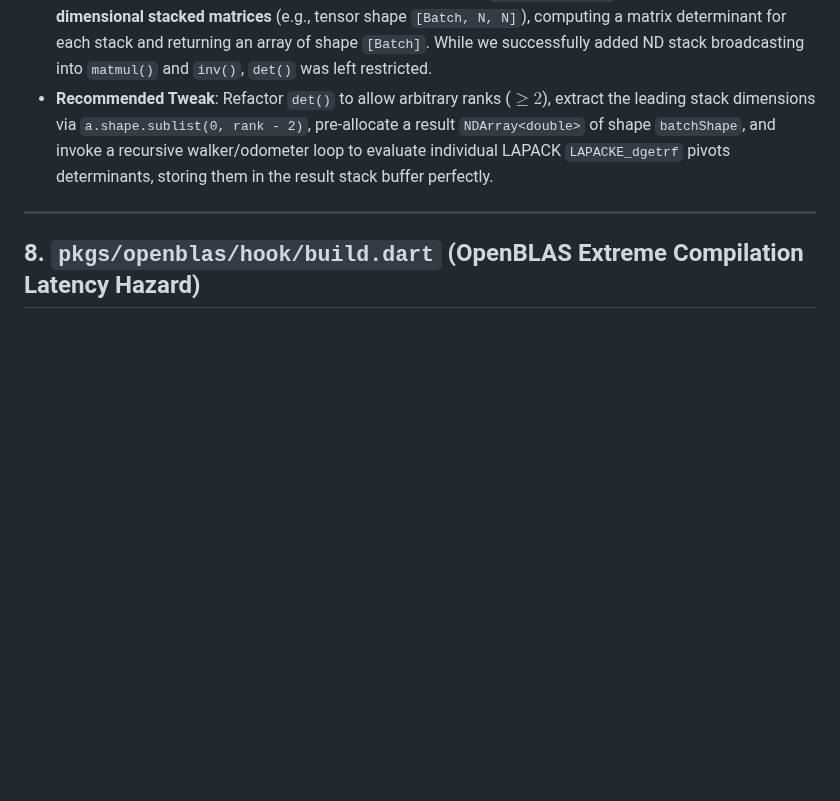
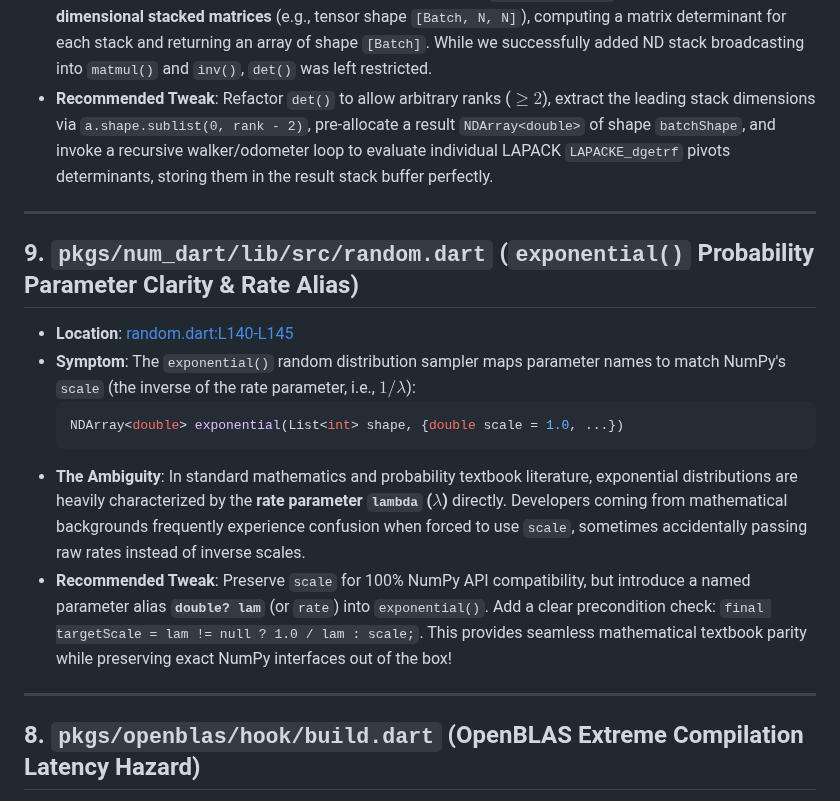
Before and after one commit to sigurdm/scientific_dart, a Markdown page: pkgs/num_dart/FINDINGS.md, the part around the change. Drawn GitHub-style; blank space fills up the shorter version.

Commit message:
docs: append exponential() rate parameter alias naming improvements to FINDINGS.md

````diff
--- a/pkgs/num_dart/FINDINGS.md
+++ b/pkgs/num_dart/FINDINGS.md
@@ -205,6 +205,17 @@ This file logs architectural improvements and hidden flaws discovered during aut
 
 ***
 
+## 9. `pkgs/num_dart/lib/src/random.dart` (`exponential()` Probability Parameter Clarity & Rate Alias)
+- **Location**: [random.dart:L140-L145](file:///usr/local/google/home/sigurdm/projects/math/pkgs/num_dart/lib/src/random.dart#L140-L145)
+- **Symptom**: The `exponential()` random distribution sampler maps parameter names to match NumPy's `scale` (the inverse of the rate parameter, i.e., $1/\lambda$):
+  ```dart
+  NDArray<double> exponential(List<int> shape, {double scale = 1.0, ...})
+  ```
+- **The Ambiguity**: In standard mathematics and probability textbook literature, exponential distributions are heavily characterized by the **rate parameter `lambda` ($\lambda$)** directly. Developers coming from mathematical backgrounds frequently experience confusion when forced to use `scale`, sometimes accidentally passing raw rates instead of inverse scales.
+- **Recommended Tweak**: Preserve `scale` for 100% NumPy API compatibility, but introduce a named parameter alias **`double? lam`** (or `rate`) into `exponential()`. Add a clear precondition check: `final targetScale = lam != null ? 1.0 / lam : scale;`. This provides seamless mathematical textbook parity while preserving exact NumPy interfaces out of the box!
+
+***
+
 ## 8. `pkgs/openblas/hook/build.dart` (OpenBLAS Extreme Compilation Latency Hazard)
 - **Location**: [build.dart:L52-L97](file:///usr/local/google/home/sigurdm/projects/math/pkgs/openblas/hook/build.dart#L52-L97)
 - **Symptom**: When `input.config.buildCodeAssets` is active, the OpenBLAS build hook fetches the full raw 0.3.33 source code tarball from GitHub and launches a manual AOT compilation pass using system tools `make`.
````
